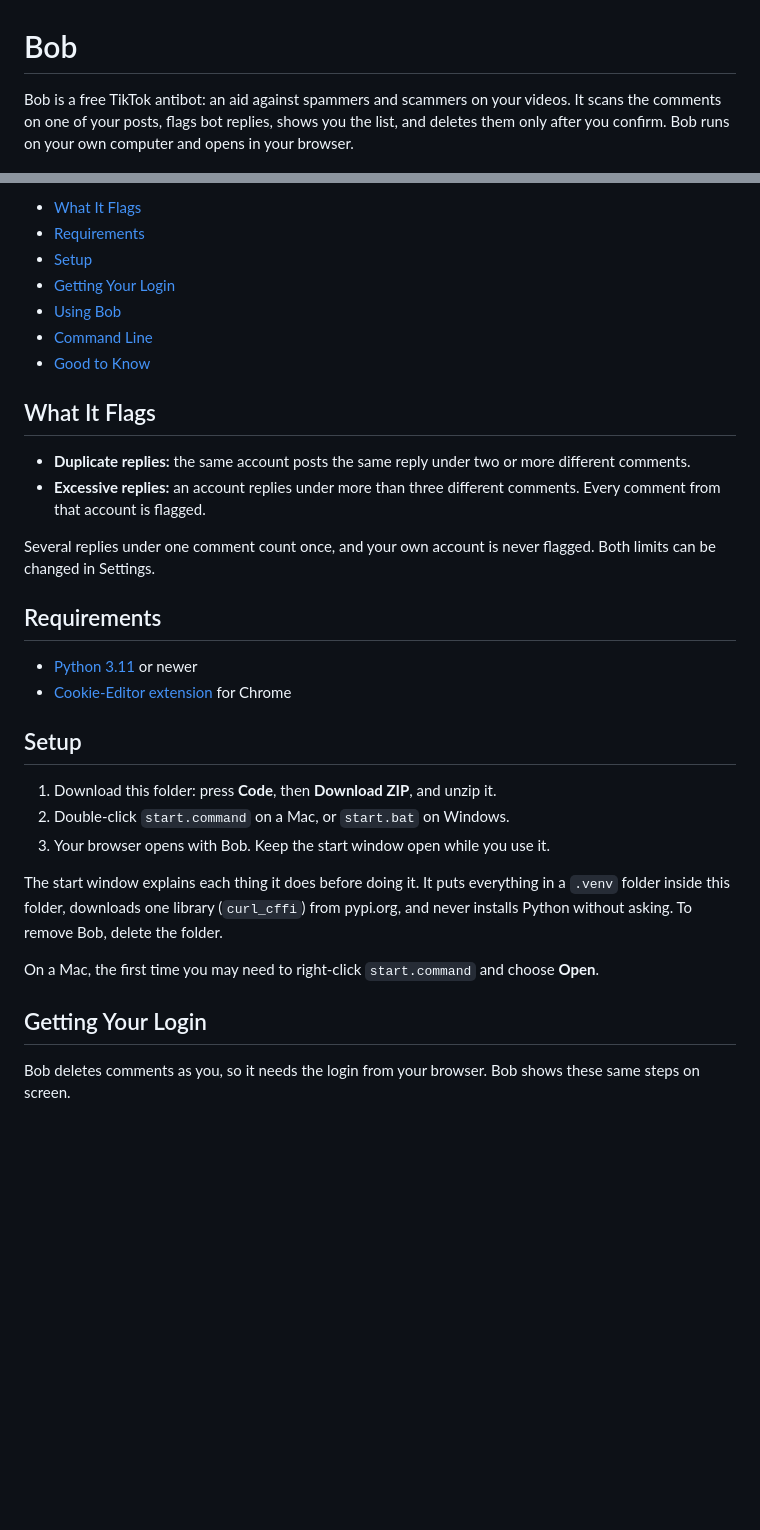
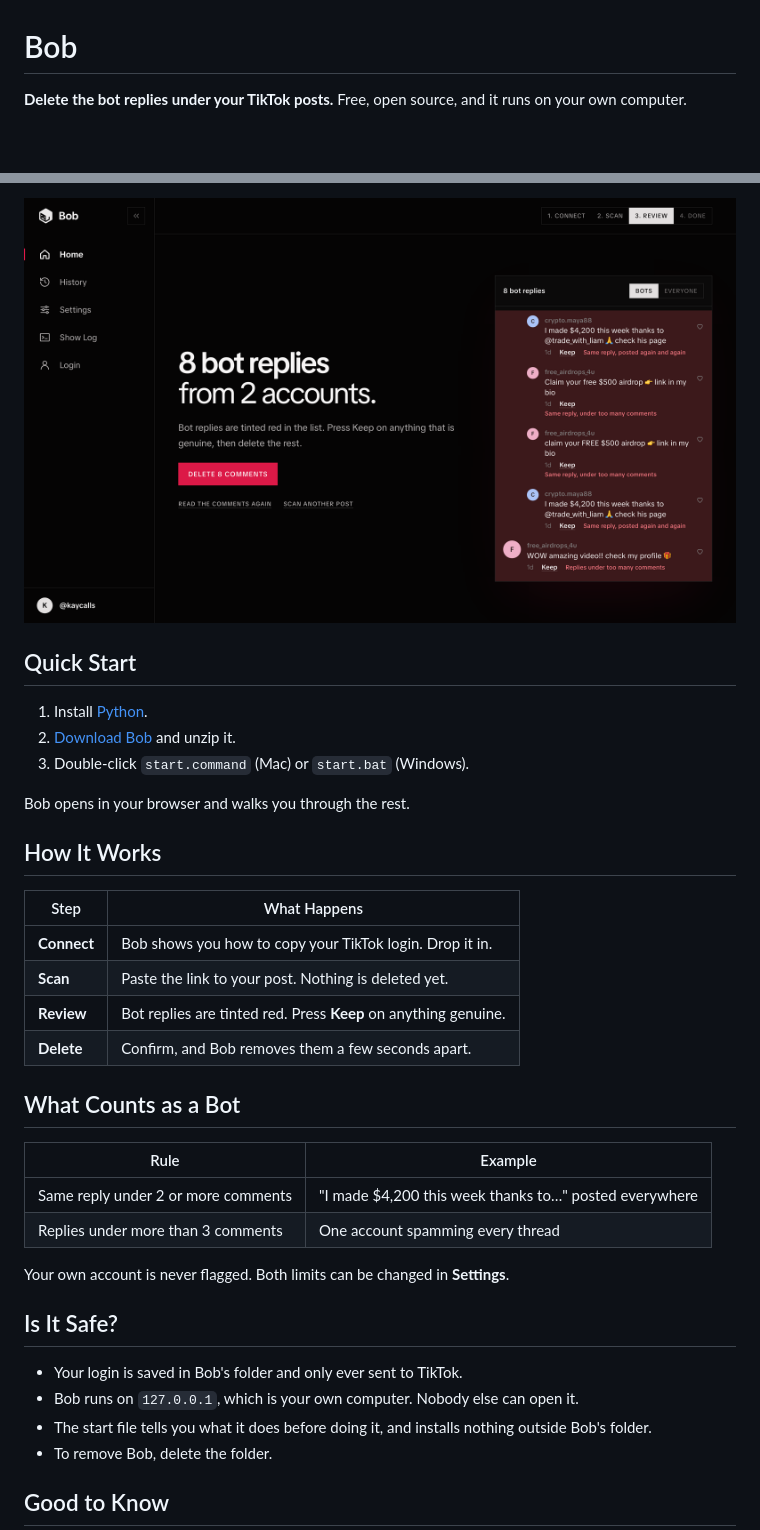
Before and after one commit to usebobgg/bob, a Markdown page: README.md, 2 parts joined by grey strips. Rendered like a GitHub page; pictures changed too: media/bob.png (added); blank space fills up the shorter version.

Commit message:
docs: rewrite readme as a quick-start tool page

```diff
--- a/README.md
+++ b/README.md
@@ -1,4 +1,4 @@
 # Bob
 
-Bob is a free TikTok antibot: an aid against spammers and scammers on your videos. It scans the comments on one of your posts, flags bot replies, shows you the list, and deletes them only after you confirm. Bob runs on your own computer and opens in your browser.
+**Delete the bot replies under your TikTok posts.** Free, open source, and it runs on your own computer.
 
@@ -6,35 +6,38 @@ Bob is a free TikTok antibot: an aid against spammers and scammers on your video
 
-- [What It Flags](#what-it-flags)
-- [Requirements](#requirements)
-- [Setup](#setup)
-- [Getting Your Login](#getting-your-login)
-- [Using Bob](#using-bob)
-- [Command Line](#command-line)
-- [Good to Know](#good-to-know)
+![Bob showing 8 bot replies from 2 accounts, ready to delete](media/bob.png)
 
-## What It Flags
+## Quick Start
 
-- **Duplicate replies:** the same account posts the same reply under two or more different comments.
-- **Excessive replies:** an account replies under more than three different comments. Every comment from that account is flagged.
+1. Install [Python](https://www.python.org/downloads/).
+2. [Download Bob](https://github.com/usebobgg/bob/archive/refs/heads/main.zip) and unzip it.
+3. Double-click `start.command` (Mac) or `start.bat` (Windows).
 
-Several replies under one comment count once, and your own account is never flagged. Both limits can be changed in Settings.
+Bob opens in your browser and walks you through the rest.
 
-## Requirements
+## How It Works
 
-- [Python 3.11](https://www.python.org/downloads/) or newer
-- [Cookie-Editor extension](https://chromewebstore.google.com/detail/cookie-editor/hlkenndednhfkekhgcdicdfddnkalmdm?hl=en) for Chrome
+| Step | What Happens |
+| --- | --- |
+| **Connect** | Bob shows you how to copy your TikTok login. Drop it in. |
+| **Scan** | Paste the link to your post. Nothing is deleted yet. |
+| **Review** | Bot replies are tinted red. Press **Keep** on anything genuine. |
+| **Delete** | Confirm, and Bob removes them a few seconds apart. |
 
-## Setup
+## What Counts as a Bot
 
-1. Download this folder: press **Code**, then **Download ZIP**, and unzip it.
-2. Double-click `start.command` on a Mac, or `start.bat` on Windows.
-3. Your browser opens with Bob. Keep the start window open while you use it.
+| Rule | Example |
+| --- | --- |
+| Same reply under 2 or more comments | "I made $4,200 this week thanks to…" posted everywhere |
+| Replies under more than 3 comments | One account spamming every thread |
 
-The start window explains each thing it does before doing it. It puts everything in a `.venv` folder inside this folder, downloads one library (`curl_cffi`) from pypi.org, and never installs Python without asking. To remove Bob, delete the folder.
+Your own account is never flagged. Both limits can be changed in **Settings**.
 
-On a Mac, the first time you may need to right-click `start.command` and choose **Open**.
+## Is It Safe?
 
-## Getting Your Login
+- Your login is saved in Bob's folder and only ever sent to TikTok.
+- Bob runs on `127.0.0.1`, which is your own computer. Nobody else can open it.
+- The start file tells you what it does before doing it, and installs nothing outside Bob's folder.
+- To remove Bob, delete the folder.
 
-Bob deletes comments as you, so it needs the login from your browser. Bob shows these same steps on screen.
+## Good to Know
 
```
Also changed, not shown: other parts of README.md (+6 -32 lines), media/cookie-editor-export.jpg (deleted), media/cookie-editor-permissions.jpg (deleted), media/cookie-editor.jpg (deleted).
